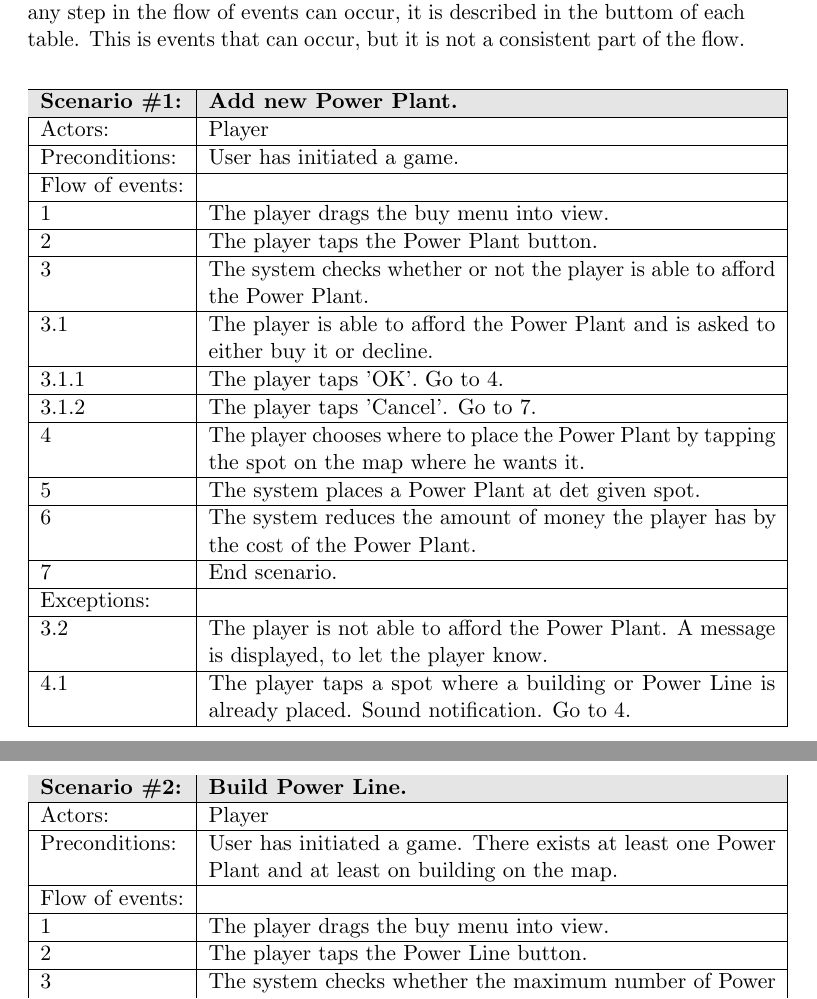
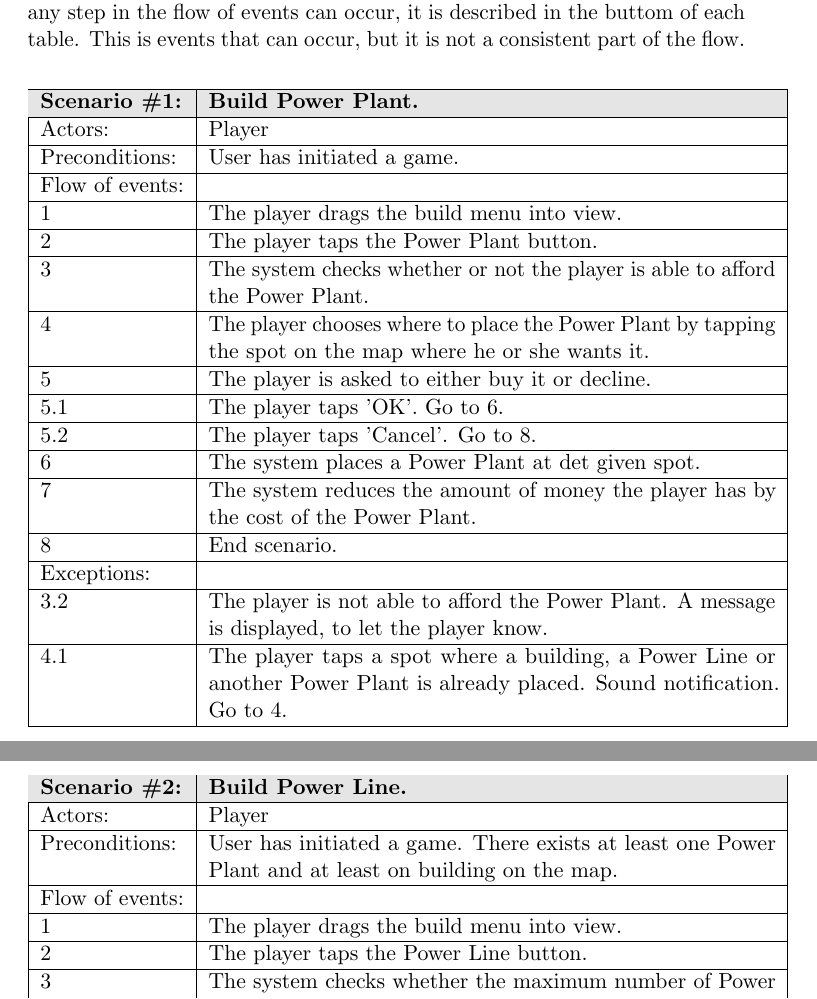
Before and after one commit to kpro-gr10/report, a LaTeX document (main.tex, which reads requirementSpecification/user_stories.tex): two parts of pages 43 and 44 of 70, joined at a grey line, cut so that both start at the same text. Compiled offline with pdfLaTeX.

Commit message:
Added content to test cases

```diff
--- a/requirementSpecification/user_stories.tex
+++ b/requirementSpecification/user_stories.tex
@@ -16,23 +16,23 @@ table. This is events that can occur, but it is not a consistent part of the flo
 \begin{tabular}{| l | p{10cm} |}
 	\hline
 	\rowcolor{lightgray}
-	{\bf Scenario \#1:} & {\bf Add new Power Plant.} \\ \hline
+	{\bf Scenario \#1:} & {\bf Build Power Plant.} \\ \hline
 	Actors: & Player \\ \hline
 	Preconditions: & User has initiated a game. \\ \hline
 	Flow of events: &  \\ \hline
-	1 & The player drags the buy menu into view. \\ \hline
+	1 & The player drags the build menu into view. \\ \hline
 	2 & The player taps the Power Plant button. \\ \hline
 	3 & The system checks whether or not the player is able to afford the Power Plant. \\ \hline
-	3.1 & The player is able to afford the Power Plant and is asked to either buy it or decline. \\ \hline
-	3.1.1 & The player taps 'OK'. Go to 4. \\ \hline
-	3.1.2 & The player taps 'Cancel'. Go to 7. \\ \hline
-	4 & The player chooses where to place the Power Plant by tapping the spot on the map where he wants it. \\ \hline
-	5 & The system places a Power Plant at det given spot. \\ \hline
-	6 & The system reduces the amount of money the player has by the cost of the Power Plant. \\ \hline
-	7 & End scenario. \\ \hline
+	4 & The player chooses where to place the Power Plant by tapping the spot on the map where he or she wants it. \\ \hline
+	5 & The player is asked to either buy it or decline. \\ \hline
+	5.1 & The player taps 'OK'. Go to 6. \\ \hline
+	5.2 & The player taps 'Cancel'. Go to 8. \\ \hline
+	6 & The system places a Power Plant at det given spot. \\ \hline
+	7 & The system reduces the amount of money the player has by the cost of the Power Plant. \\ \hline
+	8 & End scenario. \\ \hline
 	Exceptions: & \\ \hline
 	3.2 & The player is not able to afford the Power Plant. A message is displayed, to let the player know. \\ \hline
-	4.1 & The player taps a spot where a building or Power Line is already placed. Sound notification. Go to 4. \\ \hline
+	4.1 & The player taps a spot where a building, a Power Line or another Power Plant is already placed. Sound notification. Go to 4. \\ \hline
 \end{tabular}
 
 \begin{tabular}{| l | p{10cm} |}
@@ -42,7 +42,7 @@ table. This is events that can occur, but it is not a consistent part of the flo
 	Actors: & Player \\ \hline
 	Preconditions: & User has initiated a game. There exists at least one Power Plant and at least on building on the map. \\ \hline
 	Flow of events: & \\ \hline
-	1 & The player drags the buy menu into view. \\ \hline
+	1 & The player drags the build menu into view. \\ \hline
 	2 & The player taps the Power Line button. \\ \hline
 	3 & The system checks whether the maximum number of Power Plants has been met. \\ \hline
 	4 & The system checks whether the player is able to afford the Power Line. \\ \hline
```
Also changed, not shown: 1 other file.
